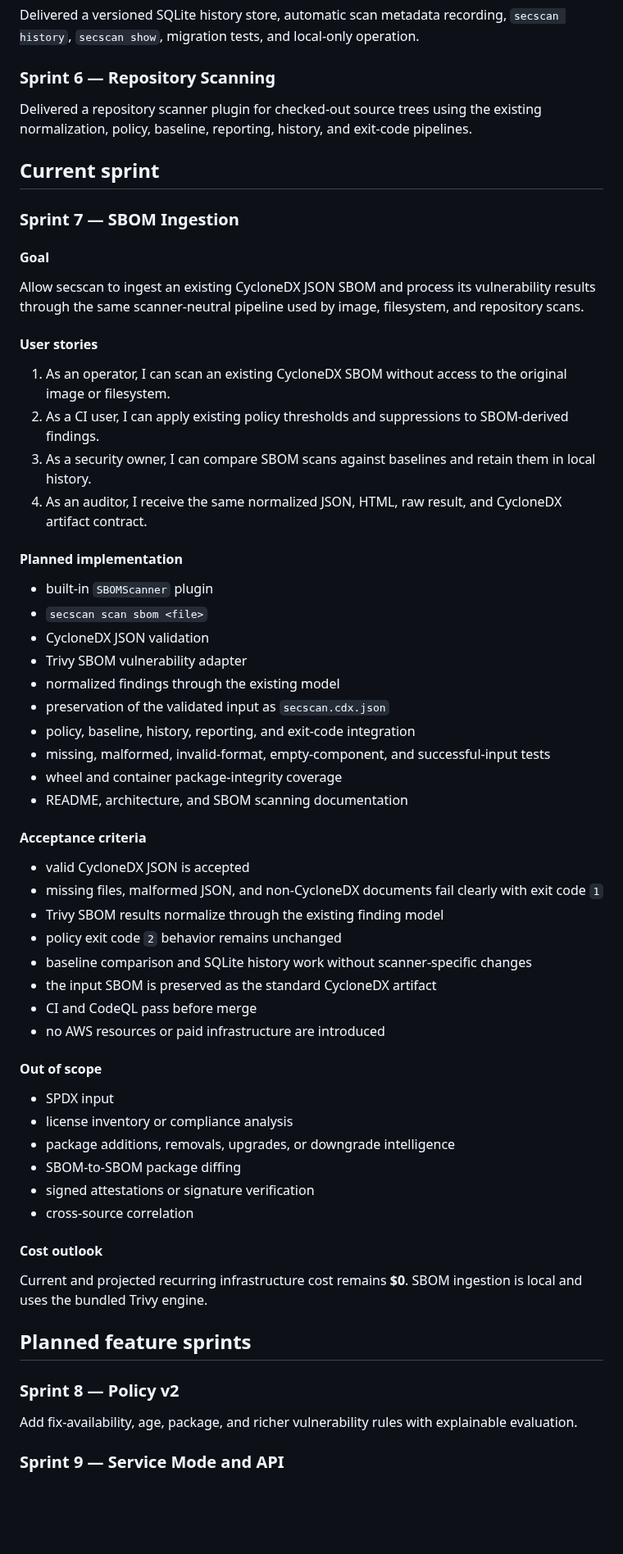
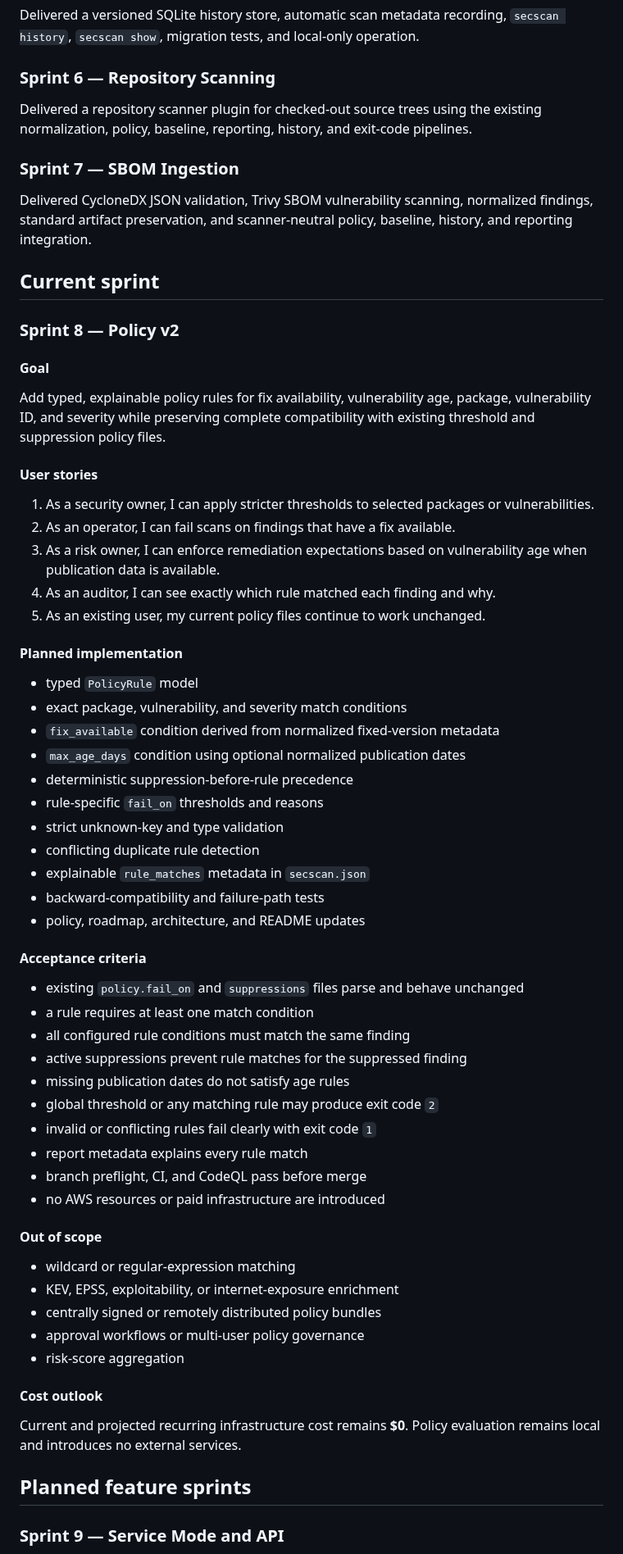
Before and after one commit to drakeg/secscan, a Markdown page: docs/ROADMAP.md, the part around the change. Shown at 82% size. GitHub-like rendering; blank space fills up the shorter version.

Commit message:
Mark Sprint 8 Policy v2 in progress

```diff
--- a/docs/ROADMAP.md
+++ b/docs/ROADMAP.md
@@ -55,63 +55,66 @@ Delivered a versioned SQLite history store, automatic scan metadata recording, `
 
 Delivered a repository scanner plugin for checked-out source trees using the existing normalization, policy, baseline, reporting, history, and exit-code pipelines.
 
+### Sprint 7 — SBOM Ingestion
+
+Delivered CycloneDX JSON validation, Trivy SBOM vulnerability scanning, normalized findings, standard artifact preservation, and scanner-neutral policy, baseline, history, and reporting integration.
+
 ## Current sprint
 
-### Sprint 7 — SBOM Ingestion
+### Sprint 8 — Policy v2
 
 #### Goal
 
-Allow secscan to ingest an existing CycloneDX JSON SBOM and process its vulnerability results through the same scanner-neutral pipeline used by image, filesystem, and repository scans.
+Add typed, explainable policy rules for fix availability, vulnerability age, package, vulnerability ID, and severity while preserving complete compatibility with existing threshold and suppression policy files.
 
 #### User stories
 
-1. As an operator, I can scan an existing CycloneDX SBOM without access to the original image or filesystem.
-2. As a CI user, I can apply existing policy thresholds and suppressions to SBOM-derived findings.
-3. As a security owner, I can compare SBOM scans against baselines and retain them in local history.
-4. As an auditor, I receive the same normalized JSON, HTML, raw result, and CycloneDX artifact contract.
+1. As a security owner, I can apply stricter thresholds to selected packages or vulnerabilities.
+2. As an operator, I can fail scans on findings that have a fix available.
+3. As a risk owner, I can enforce remediation expectations based on vulnerability age when publication data is available.
+4. As an auditor, I can see exactly which rule matched each finding and why.
+5. As an existing user, my current policy files continue to work unchanged.
 
 #### Planned implementation
 
-- built-in `SBOMScanner` plugin
-- `secscan scan sbom <file>`
-- CycloneDX JSON validation
-- Trivy SBOM vulnerability adapter
-- normalized findings through the existing model
-- preservation of the validated input as `secscan.cdx.json`
-- policy, baseline, history, reporting, and exit-code integration
-- missing, malformed, invalid-format, empty-component, and successful-input tests
-- wheel and container package-integrity coverage
-- README, architecture, and SBOM scanning documentation
+- typed `PolicyRule` model
+- exact package, vulnerability, and severity match conditions
+- `fix_available` condition derived from normalized fixed-version metadata
+- `max_age_days` condition using optional normalized publication dates
+- deterministic suppression-before-rule precedence
+- rule-specific `fail_on` thresholds and reasons
+- strict unknown-key and type validation
+- conflicting duplicate rule detection
+- explainable `rule_matches` metadata in `secscan.json`
+- backward-compatibility and failure-path tests
+- policy, roadmap, architecture, and README updates
 
 #### Acceptance criteria
 
-- valid CycloneDX JSON is accepted
-- missing files, malformed JSON, and non-CycloneDX documents fail clearly with exit code `1`
-- Trivy SBOM results normalize through the existing finding model
-- policy exit code `2` behavior remains unchanged
-- baseline comparison and SQLite history work without scanner-specific changes
-- the input SBOM is preserved as the standard CycloneDX artifact
-- CI and CodeQL pass before merge
+- existing `policy.fail_on` and `suppressions` files parse and behave unchanged
+- a rule requires at least one match condition
+- all configured rule conditions must match the same finding
+- active suppressions prevent rule matches for the suppressed finding
+- missing publication dates do not satisfy age rules
+- global threshold or any matching rule may produce exit code `2`
+- invalid or conflicting rules fail clearly with exit code `1`
+- report metadata explains every rule match
+- branch preflight, CI, and CodeQL pass before merge
 - no AWS resources or paid infrastructure are introduced
 
 #### Out of scope
 
-- SPDX input
-- license inventory or compliance analysis
-- package additions, removals, upgrades, or downgrade intelligence
-- SBOM-to-SBOM package diffing
-- signed attestations or signature verification
-- cross-source correlation
+- wildcard or regular-expression matching
+- KEV, EPSS, exploitability, or internet-exposure enrichment
+- centrally signed or remotely distributed policy bundles
+- approval workflows or multi-user policy governance
+- risk-score aggregation
 
 #### Cost outlook
 
-Current and projected recurring infrastructure cost remains **$0**. SBOM ingestion is local and uses the bundled Trivy engine.
+Current and projected recurring infrastructure cost remains **$0**. Policy evaluation remains local and introduces no external services.
 
 ## Planned feature sprints
-
-### Sprint 8 — Policy v2
-
-Add fix-availability, age, package, and richer vulnerability rules with explainable evaluation.
 
 ### Sprint 9 — Service Mode and API
 
```
